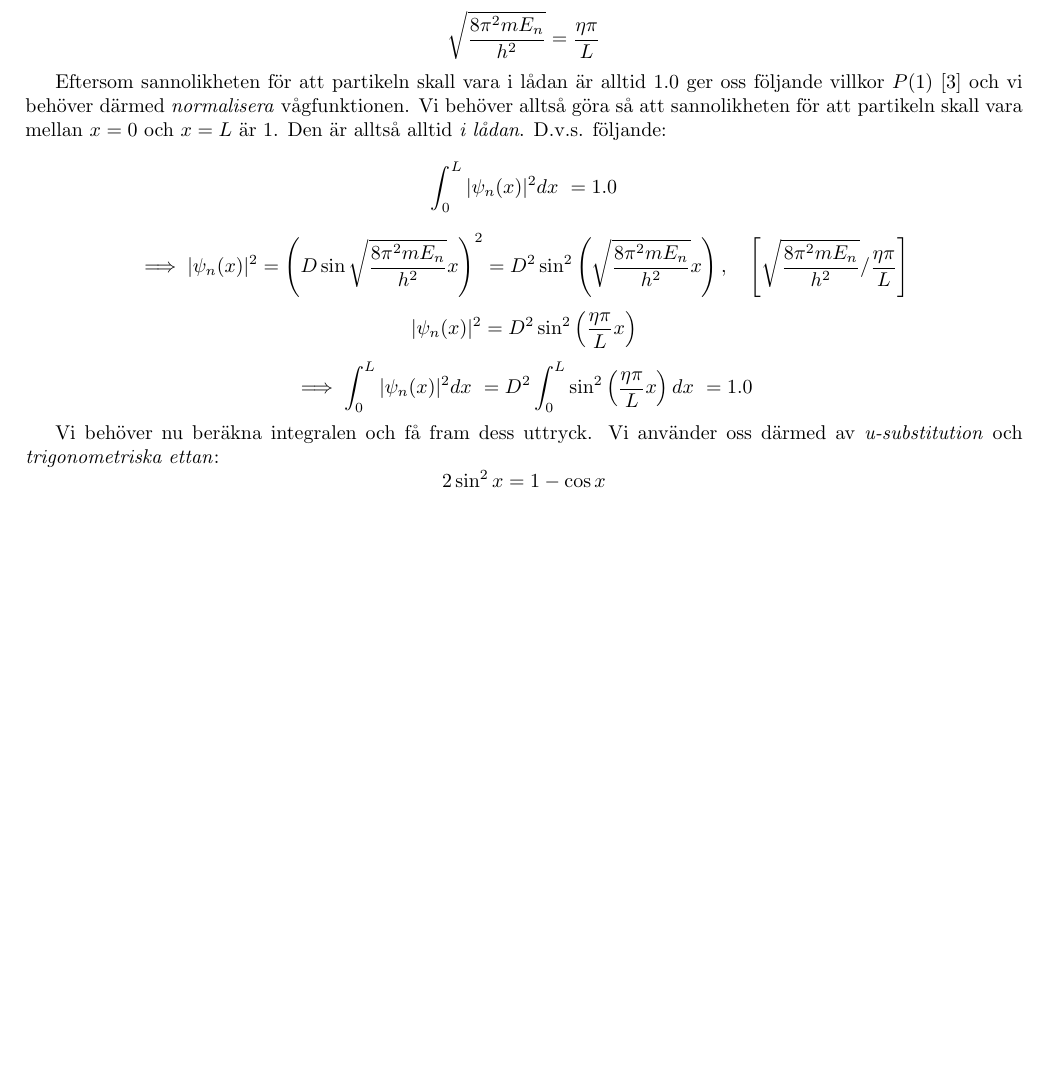
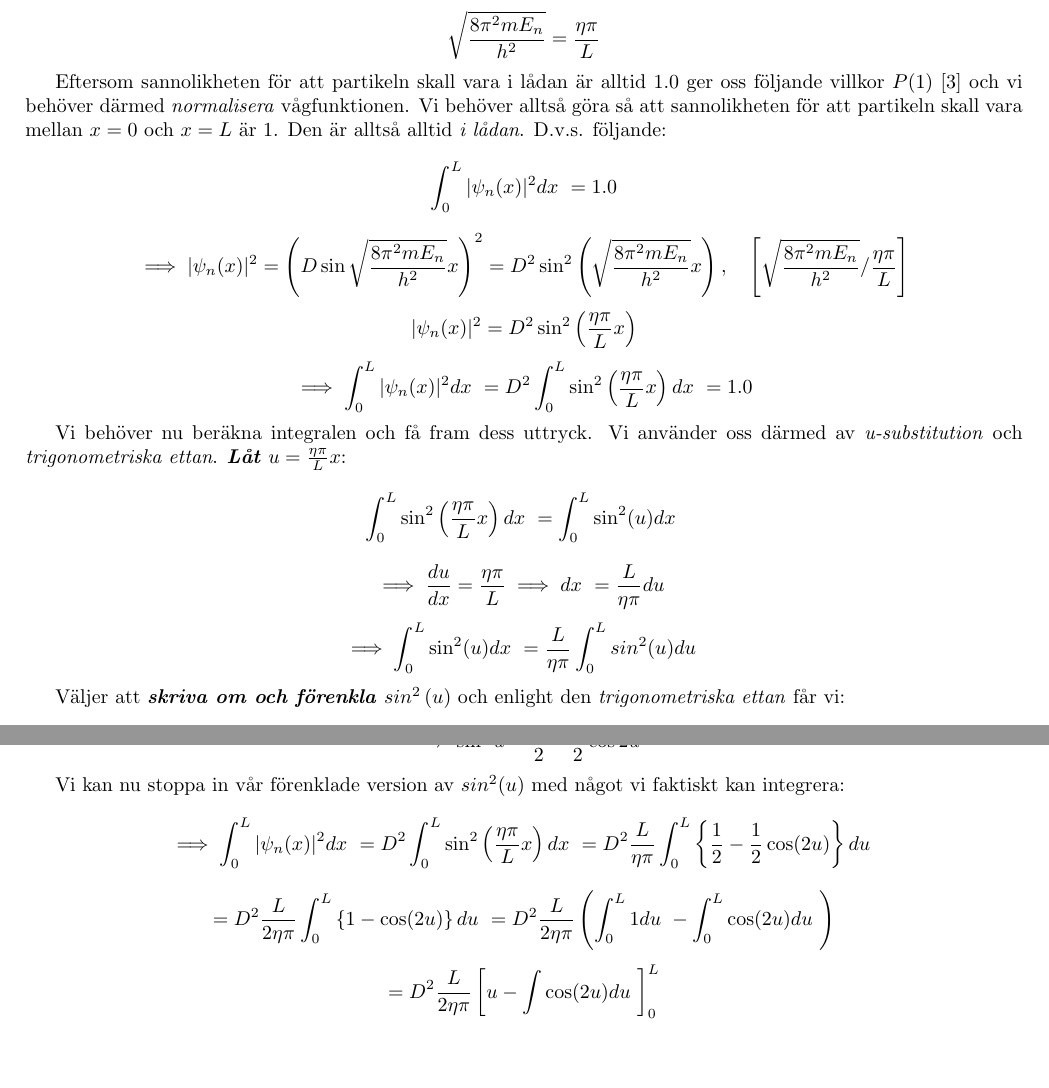
Before and after one commit to E-Almqvist/hsf, a LaTeX document (ma5/uppg/main.tex): part of page 4 of 4 before the commit and two parts of pages 4 and 5 of 5 after it, the two joined at a grey line, cut so that both start at the same text, the shorter picture padded with empty space. Compiled offline with pdfLaTeX.

Commit message:
Integral progress and stuff

```diff
--- a/ma5/uppg/main.tex
+++ b/ma5/uppg/main.tex
@@ -210,12 +210,45 @@ $$
 \implies \int_0^L \shrodprob dx\ = D^2 \int_0^L \sin^2\left( \frac{\eta\pi}{L} x \right) dx\ = 1.0
 $$
 
-Vi behöver nu beräkna integralen och få fram dess uttryck. Vi använder oss därmed av \emph{u-substitution} och \emph{trigonometriska ettan}:
-$$ %TODO: remove me
-2 \sin^2 x = 1 - \cos x
+Vi behöver nu beräkna integralen och få fram dess uttryck. Vi använder oss därmed av \emph{u-substitution} och \emph{trigonometriska ettan}. \emph{\textbf{Låt $u = \frac{\eta\pi}{L}x$}}:
+$$
+\int_0^L \sin^2\left( \frac{\eta\pi}{L} x \right) dx\ = \int_0^L \sin^2(u) dx\
+$$
+$$
+\implies \frac{du}{dx} = \frac{\eta\pi}{L} \implies dx\ = \frac{L}{\eta\pi} du\
+$$
+$$
+\implies \int_0^L \sin^2(u) dx\ = \frac{L}{\eta\pi} \int_0^L sin^2(u) du\
+$$
+
+Väljer att \emph{\textbf{skriva om och förenkla $sin^2\left(u\right)$}} och enlight den \emph{trigonometriska ettan} får vi:
+$$
+\cos(2u) = 1 - 2\sin^2 u, \quad \text{(dubbla vinkeln för cosinus)}, \quad +2\sin^2 u
+$$
+$$
+\cos 2u + 2\sin^2 u = 1, \quad -\cos 2u
+$$
+$$
+2\sin^2 u = 1 - \cos 2u, \quad /2
+$$
+$$
+\implies \sin^2 u = \frac{1}{2} - \frac{1}{2}\cos 2u
+$$
+
+Vi kan nu stoppa in vår förenklade version av $sin^2(u)$ med något vi faktiskt kan integrera:
+$$
+\implies \int_0^L \shrodprob dx\
+= D^2 \int_0^L \sin^2\left( \frac{\eta\pi}{L} x \right) dx\
+= D^2 \frac{L}{\eta\pi} \int_0^L \left\{ \frac{1}{2} - \frac{1}{2}\cos(2u) \right\} du\
+$$
+$$
+= D^2 \frac{L}{2\eta\pi} \int_0^L \left\{ 1 - \cos(2u) \right\} du\
+= D^2 \frac{L}{2\eta\pi} \left( \int_0^L 1 du\ - \int_0^L \cos(2u) du\ \right)
+$$
+$$
+= D^2 \frac{L}{2\eta\pi} \left[u - \int \cos(2u) du\ \right]_0^L
 $$
 
 
 
-
 \end{document}
```
Also changed, not shown: ma5/uppg/main.pdf, 5 other files.
